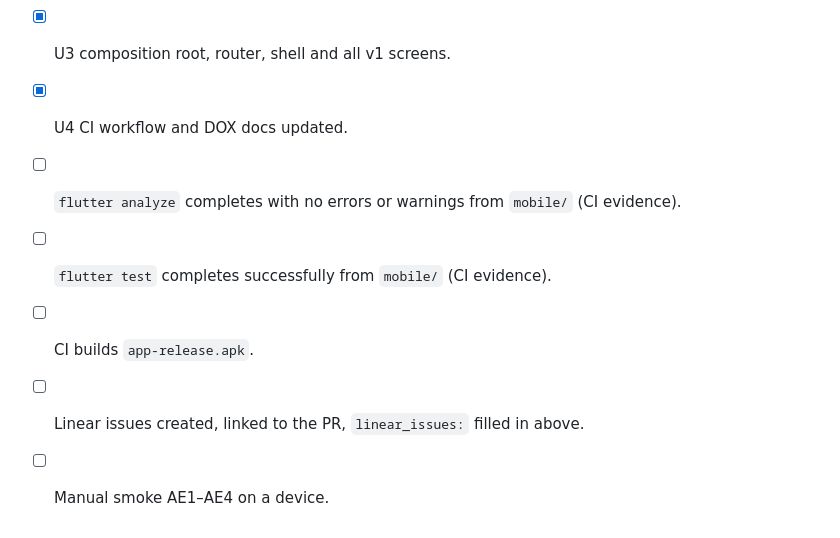
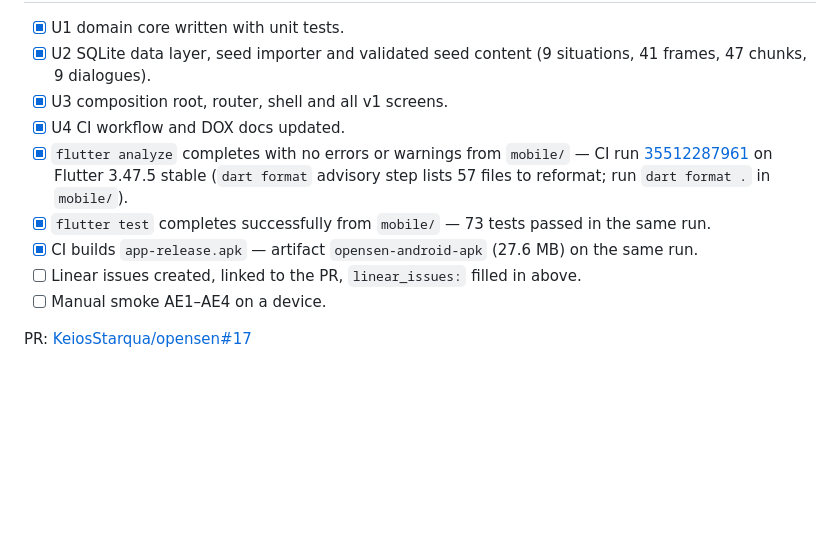
Before and after one commit to KeiosStarqua/opensen, a Markdown page: docs/plans/2026-09-20-001-feat-mobile-offline-v1-plan.md, the part around the change. GitHub-like rendering; blank space fills up the shorter version.

Commit message:
docs(plan): record CI evidence and PR link for mobile offline v1
Co-authored-by: Cursor <cursoragent@cursor.com>

```diff
--- a/docs/plans/2026-09-20-001-feat-mobile-offline-v1-plan.md
+++ b/docs/plans/2026-09-20-001-feat-mobile-offline-v1-plan.md
@@ -206,8 +206,10 @@ Linear MCP requires interactive authentication in the Cursor desktop IDE and cou
 - [x] U2 SQLite data layer, seed importer and validated seed content (9 situations, 41 frames, 47 chunks, 9 dialogues).
 - [x] U3 composition root, router, shell and all v1 screens.
 - [x] U4 CI workflow and DOX docs updated.
-- [ ] `flutter analyze` completes with no errors or warnings from `mobile/` (CI evidence).
-- [ ] `flutter test` completes successfully from `mobile/` (CI evidence).
-- [ ] CI builds `app-release.apk`.
+- [x] `flutter analyze` completes with no errors or warnings from `mobile/` — CI run [35512287961](https://github.com/KeiosStarqua/opensen/actions/runs/35512287961) on Flutter 3.47.5 stable (`dart format` advisory step lists 57 files to reformat; run `dart format .` in `mobile/`).
+- [x] `flutter test` completes successfully from `mobile/` — 73 tests passed in the same run.
+- [x] CI builds `app-release.apk` — artifact `opensen-android-apk` (27.6 MB) on the same run.
 - [ ] Linear issues created, linked to the PR, `linear_issues:` filled in above.
 - [ ] Manual smoke AE1–AE4 on a device.
+
+PR: [KeiosStarqua/opensen#17](https://github.com/KeiosStarqua/opensen/pull/17)
```
